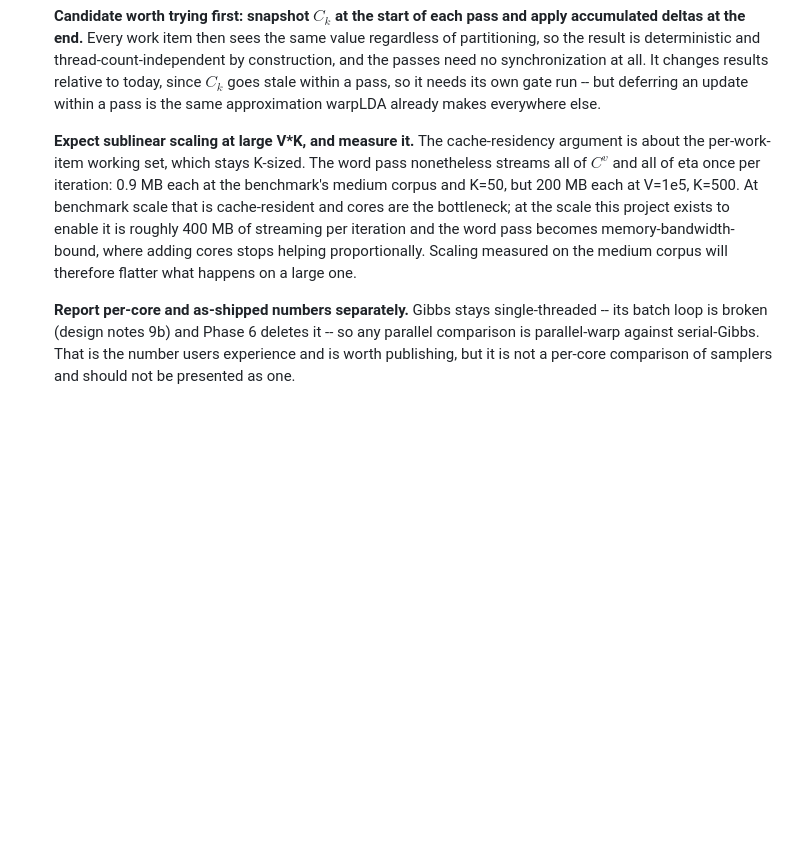
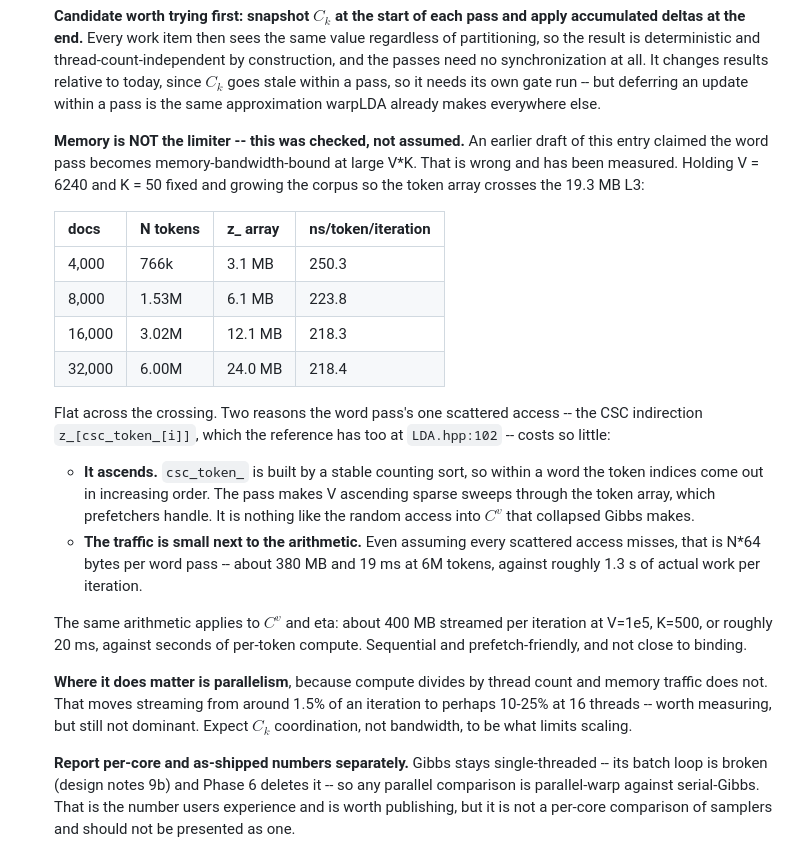
Before and after one commit to TommyJones/tidylda, a Markdown page: warp-planning/warplda-roadmap.md, the part around the change. Rendered like a GitHub page; blank space fills up the shorter version.

Commit message:
Correct the memory-bandwidth claim in open question 1
The Phase 4.5 entry asserted that warpLDA's word pass becomes
memory-bandwidth-bound at large V*K, and that scaling measured on the medium
corpus would therefore flatter large-corpus behaviour. Both claims were reasoned
from working-set size without checking that size against compute time. Measured,
and wrong.

Holding V = 6240 and K = 50 fixed and growing the corpus until the token array
crosses the 19.3 MB L3, per-token cost is flat -- 250.3, 223.8, 218.3 and
218.4 ns/token/iteration at 3.1, 6.1, 12.1 and 24.0 MB. No inflection at the
crossing.

Two reasons the word pass's one scattered access costs so little. It ascends:
csc_token_ comes from a stable counting sort, so within a word the token indices
increase, making the pass V ascending sparse sweeps rather than random access.
And the traffic is small against the arithmetic -- even assuming every access
misses, N*64 bytes is ~380 MB and ~19 ms at 6M tokens, against ~1.3 s of work
per iteration. The same holds for streaming C^v and eta at scale.

Where it does matter is parallelism, since compute divides by thread count and
traffic does not. Expect C_k coordination, not bandwidth, to limit Phase 5.

Co-Authored-By: Claude Opus 5 <noreply@anthropic.com>

```diff
--- a/warp-planning/warplda-roadmap.md
+++ b/warp-planning/warplda-roadmap.md
@@ -799,15 +799,39 @@ path) both point this direction and should land first.
    update within a pass is the same approximation warpLDA already makes
    everywhere else.
 
-   **Expect sublinear scaling at large V*K, and measure it.** The cache-residency
-   argument is about the per-work-item working set, which stays K-sized. The word
-   pass nonetheless streams all of $C^v$ and all of eta once per iteration:
-   0.9 MB each at the benchmark's medium corpus and K=50, but 200 MB each at
-   V=1e5, K=500. At benchmark scale that is cache-resident and cores are the
-   bottleneck; at the scale this project exists to enable it is roughly 400 MB
-   of streaming per iteration and the word pass becomes memory-bandwidth-bound,
-   where adding cores stops helping proportionally. Scaling measured on the
-   medium corpus will therefore flatter what happens on a large one.
+   **Memory is NOT the limiter -- this was checked, not assumed.** An earlier
+   draft of this entry claimed the word pass becomes memory-bandwidth-bound at
+   large V*K. That is wrong and has been measured. Holding V = 6240 and K = 50
+   fixed and growing the corpus so the token array crosses the 19.3 MB L3:
+
+   | docs | N tokens | z_ array | ns/token/iteration |
+   |---|---|---|---|
+   | 4,000 | 766k | 3.1 MB | 250.3 |
+   | 8,000 | 1.53M | 6.1 MB | 223.8 |
+   | 16,000 | 3.02M | 12.1 MB | 218.3 |
+   | 32,000 | 6.00M | 24.0 MB | 218.4 |
+
+   Flat across the crossing. Two reasons the word pass's one scattered access
+   -- the CSC indirection `z_[csc_token_[i]]`, which the reference has too at
+   `LDA.hpp:102` -- costs so little:
+
+   - **It ascends.** `csc_token_` is built by a stable counting sort, so within
+     a word the token indices come out in increasing order. The pass makes V
+     ascending sparse sweeps through the token array, which prefetchers handle.
+     It is nothing like the random access into $C^v$ that collapsed Gibbs makes.
+   - **The traffic is small next to the arithmetic.** Even assuming every
+     scattered access misses, that is N*64 bytes per word pass -- about 380 MB
+     and 19 ms at 6M tokens, against roughly 1.3 s of actual work per iteration.
+
+   The same arithmetic applies to $C^v$ and eta: about 400 MB streamed per
+   iteration at V=1e5, K=500, or roughly 20 ms, against seconds of per-token
+   compute. Sequential and prefetch-friendly, and not close to binding.
+
+   **Where it does matter is parallelism**, because compute divides by thread
+   count and memory traffic does not. That moves streaming from around 1.5% of
+   an iteration to perhaps 10-25% at 16 threads -- worth measuring, but still
+   not dominant. Expect $C_k$ coordination, not bandwidth, to be what limits
+   scaling.
 
    **Report per-core and as-shipped numbers separately.** Gibbs stays
    single-threaded -- its batch loop is broken (design notes 9b) and Phase 6
```
